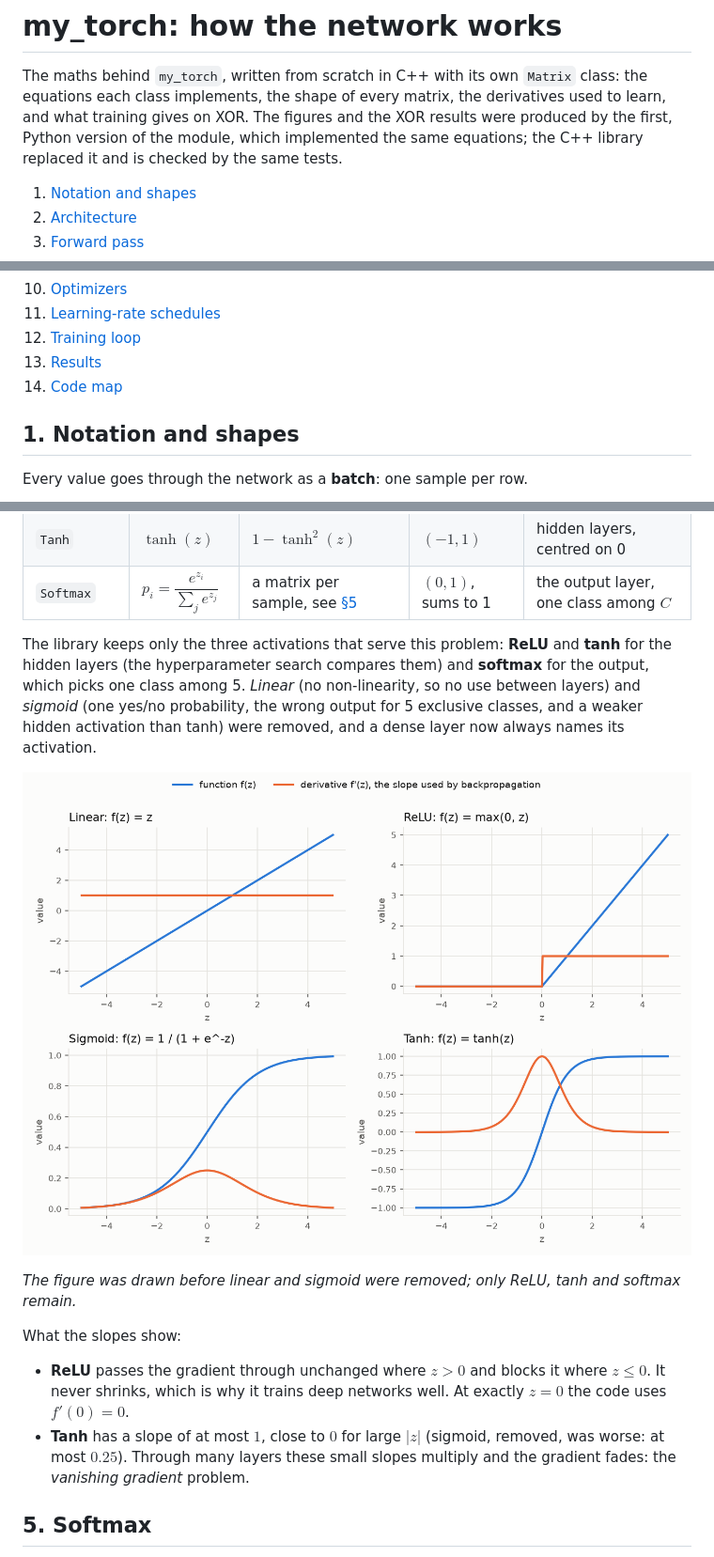
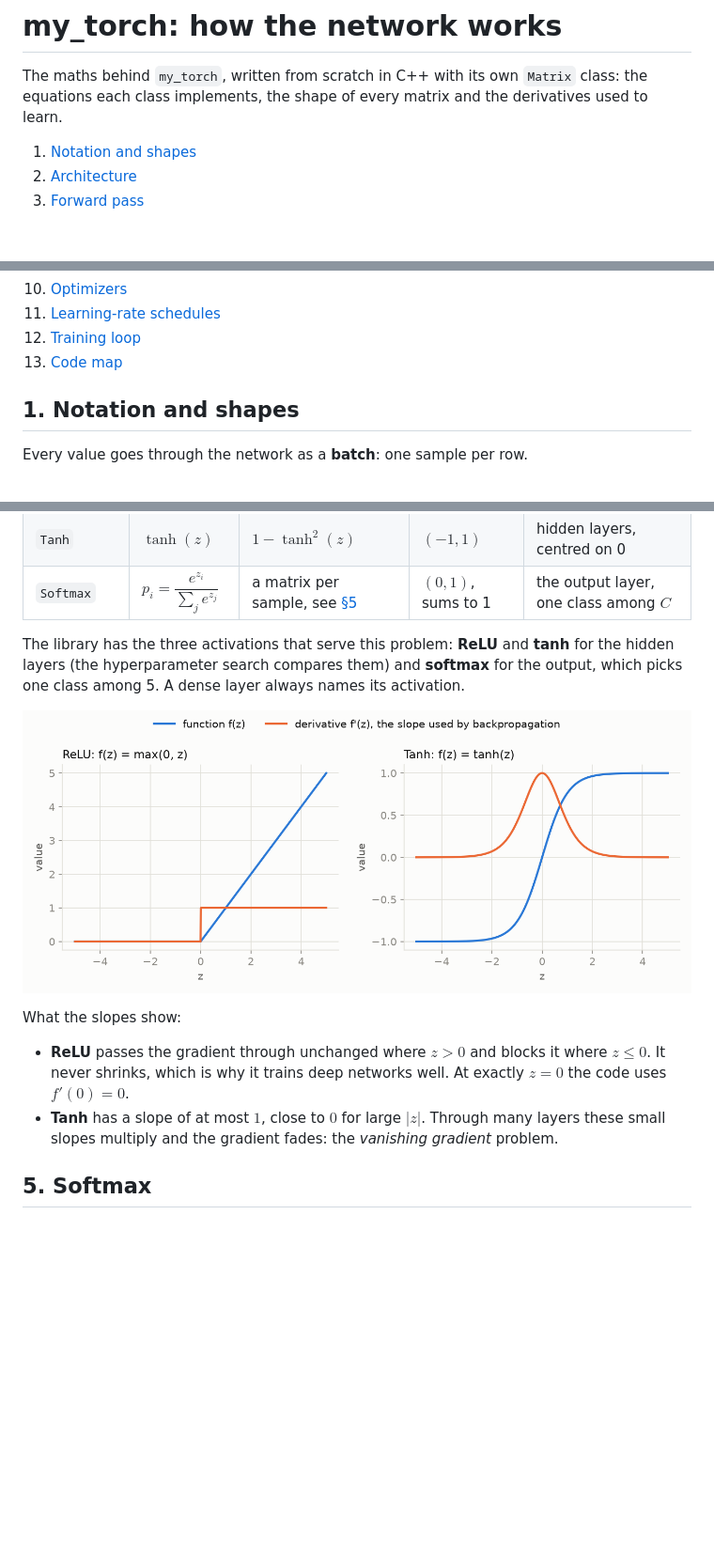
Before and after one commit to Eukyrios/my_torch, a Markdown page: docs/my_torch.md, 3 parts joined by grey strips. Shown at 94% size. Drawn GitHub-style; pictures changed too: docs/images/my_torch/activations.png; blank space fills up the shorter version.

Commit message:
docs: drop XOR and the removed activations from the maths of my_torch

```diff
--- a/docs/my_torch.md
+++ b/docs/my_torch.md
@@ -1,9 +1,7 @@
 # my_torch: how the network works
 
 The maths behind `my_torch`, written from scratch in C++ with its own `Matrix` class: the equations each class implements, the
-shape of every matrix, the derivatives used to learn, and what training gives on XOR.
-The figures and the XOR results were produced by the first, Python version of the module, which implemented the same
-equations; the C++ library replaced it and is checked by the same tests.
+shape of every matrix and the derivatives used to learn.
 
 1. [Notation and shapes](#1-notation-and-shapes)
 2. [Architecture](#2-architecture)
@@ -17,8 +15,7 @@ equations; the C++ library replaced it and is checked by the same tests.
 10. [Optimizers](#10-optimizers)
 11. [Learning-rate schedules](#11-learning-rate-schedules)
 12. [Training loop](#12-training-loop)
-13. [Results](#13-results)
-14. [Code map](#14-code-map)
+13. [Code map](#13-code-map)
 
 ## 1. Notation and shapes
 
@@ -174,22 +171,18 @@ moves when $`z`$ moves.
 | `Tanh` | $`\tanh(z)`$ | $`1 - \tanh^2(z)`$ | $`(-1, 1)`$ | hidden layers, centred on 0 |
 | `Softmax` | $`p_i = \dfrac{e^{z_i}}{\sum_j e^{z_j}}`$ | a matrix per sample, see [§5](#5-softmax) | $`(0, 1)`$, sums to 1 | the output layer, one class among $`C`$ |
 
-The library keeps only the three activations that serve this problem: **ReLU** and **tanh** for the hidden layers
-(the hyperparameter search compares them) and **softmax** for the output, which picks one class among 5. *Linear*
-(no non-linearity, so no use between layers) and *sigmoid* (one yes/no probability, the wrong output for 5 exclusive
-classes, and a weaker hidden activation than tanh) were removed, and a dense layer now always names its activation.
+The library has the three activations that serve this problem: **ReLU** and **tanh** for the hidden layers
+(the hyperparameter search compares them) and **softmax** for the output, which picks one class among 5. A dense
+layer always names its activation.
 
 ![Activation functions and their derivatives](images/my_torch/activations.png)
-
-*The figure was drawn before linear and sigmoid were removed; only ReLU, tanh and softmax remain.*
 
 What the slopes show:
 
 - **ReLU** passes the gradient through unchanged where $`z > 0`$ and blocks it where $`z \le 0`$. It never
   shrinks, which is why it trains deep networks well. At exactly $`z = 0`$ the code uses $`f'(0) = 0`$.
-- **Tanh** has a slope of at most $`1`$, close to $`0`$ for large $`|z|`$ (sigmoid, removed, was worse: at most
-  $`0.25`$). Through many layers these small slopes multiply and the gradient fades: the *vanishing gradient*
-  problem.
+- **Tanh** has a slope of at most $`1`$, close to $`0`$ for large $`|z|`$. Through many layers these small slopes
+  multiply and the gradient fades: the *vanishing gradient* problem.
 
 ## 5. Softmax
 
```
Also changed, not shown: other parts of docs/my_torch.md (+1 -19 lines), docs/images/my_torch/xor.png (deleted).
